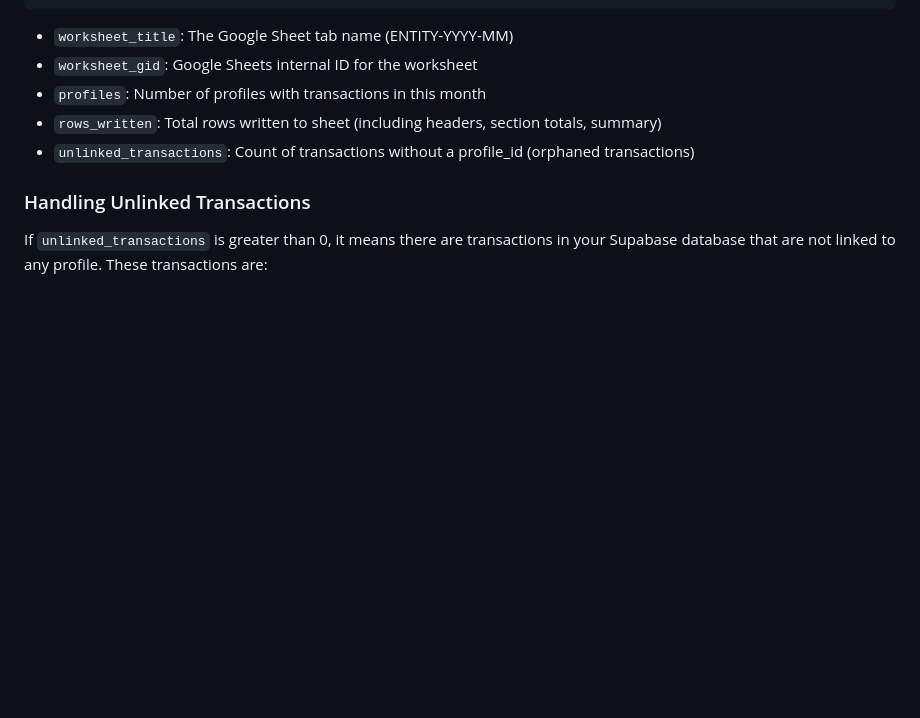
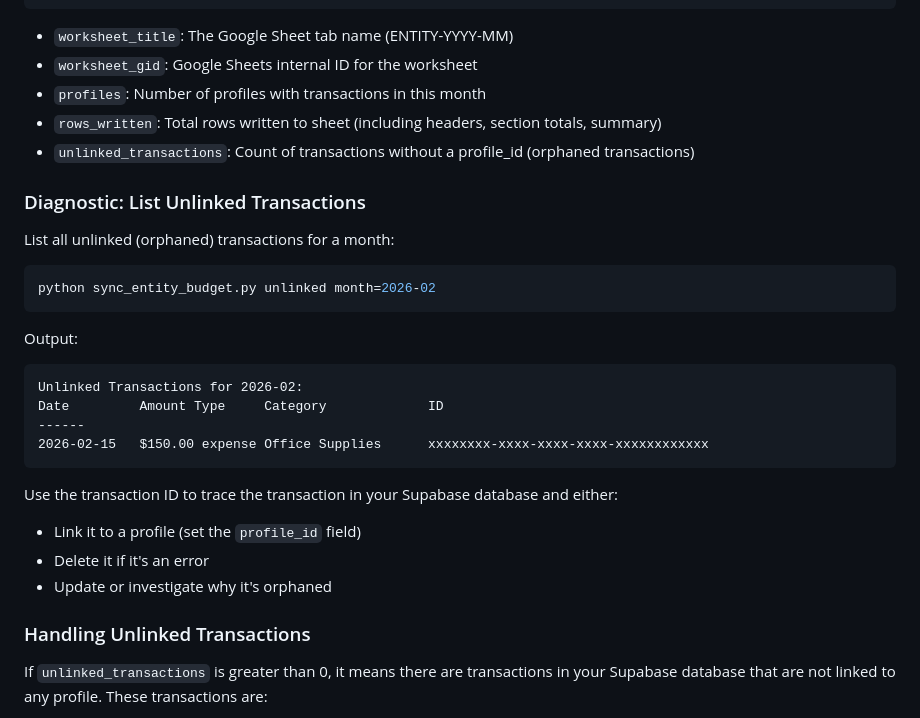
Before and after one commit to Dim-dawg/Codes, a Markdown page: README.md, the part around the change. GitHub-like rendering; blank space fills up the shorter version.

Commit message:
Docs: Add diagnostic command documentation and usage examples

````diff
--- a/README.md
+++ b/README.md
@@ -71,6 +71,27 @@ Output:
 - `rows_written`: Total rows written to sheet (including headers, section totals, summary)
 - `unlinked_transactions`: Count of transactions without a profile_id (orphaned transactions)
 
+### Diagnostic: List Unlinked Transactions
+
+List all unlinked (orphaned) transactions for a month:
+
+```bash
+python sync_entity_budget.py unlinked month=2026-02
+```
+
+Output:
+```
+Unlinked Transactions for 2026-02:
+Date         Amount Type     Category             ID
+------
+2026-02-15   $150.00 expense Office Supplies      xxxxxxxx-xxxx-xxxx-xxxx-xxxxxxxxxxxx
+```
+
+Use the transaction ID to trace the transaction in your Supabase database and either:
+- Link it to a profile (set the `profile_id` field)
+- Delete it if it's an error
+- Update or investigate why it's orphaned
+
 ### Handling Unlinked Transactions
 
 If `unlinked_transactions` is greater than 0, it means there are transactions in your Supabase database that are not linked to any profile. These transactions are:
````
